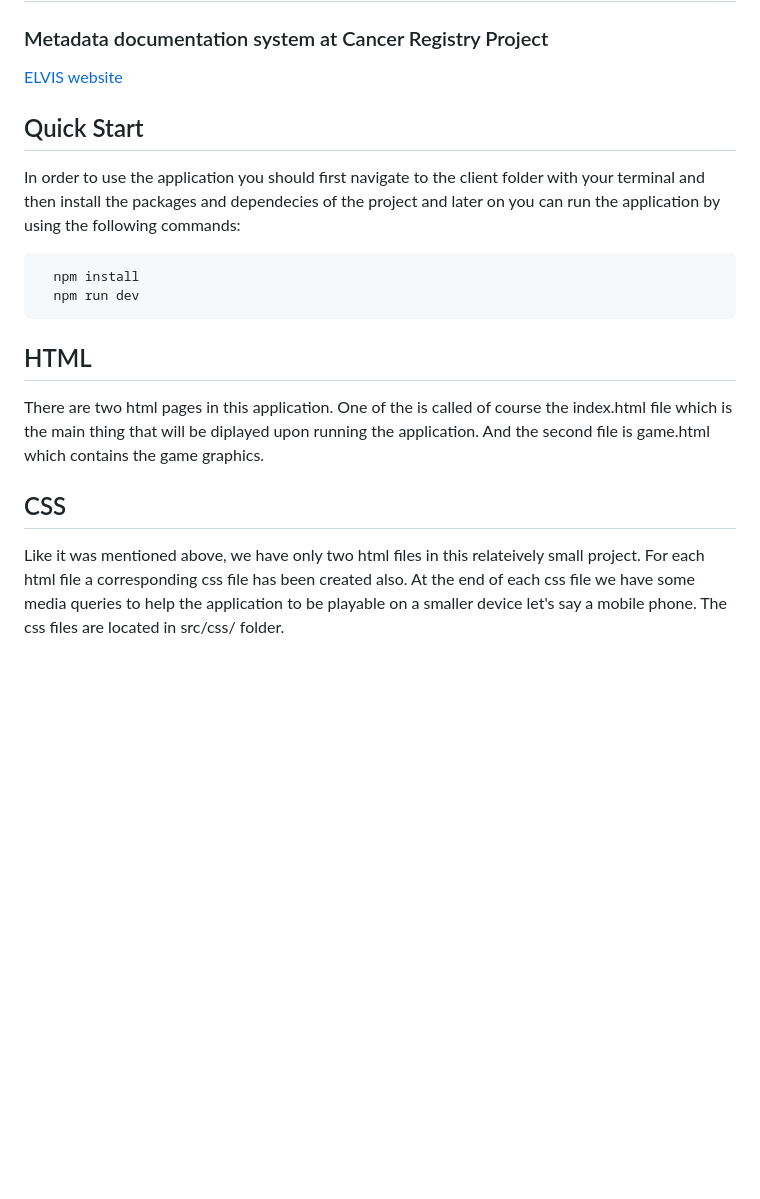
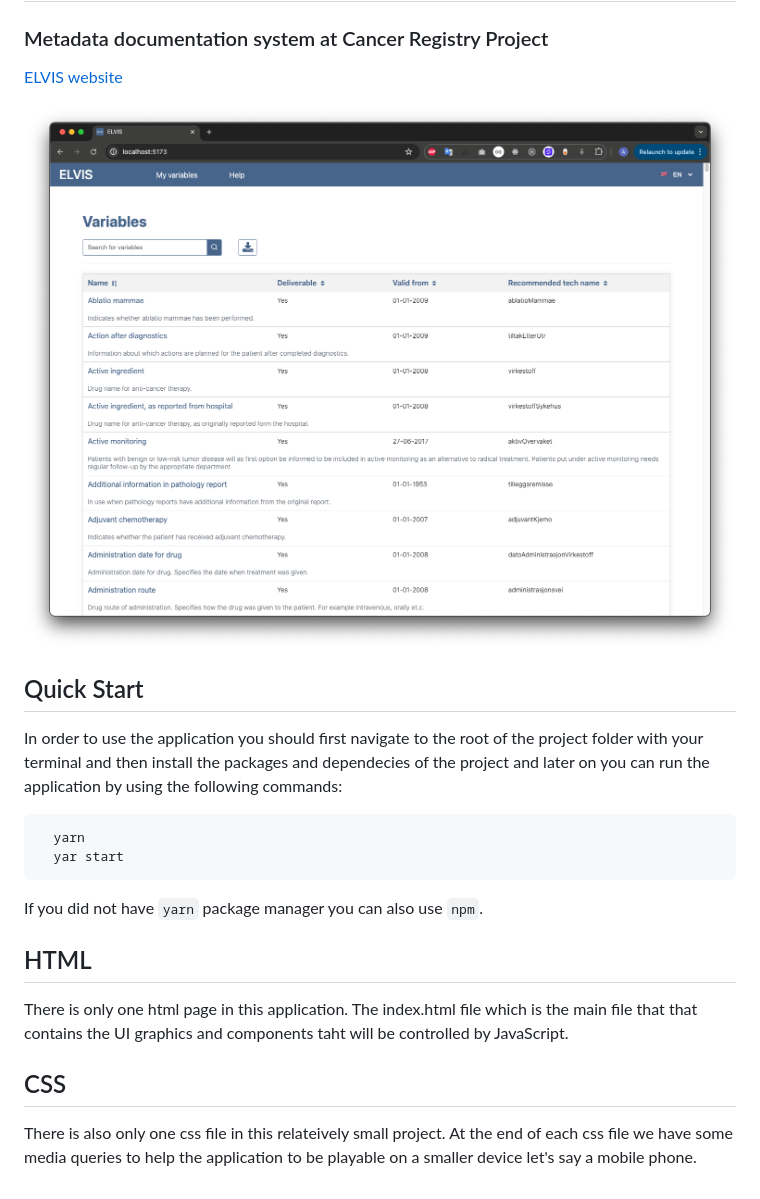
Before and after one commit to ifarshgar/ELVIS, a Markdown page: README.md, the part around the change. GitHub-like rendering; pictures changed too: src/images/app.png (added); blank space fills up the shorter version.

````diff
--- a/README.md
+++ b/README.md
@@ -4,20 +4,25 @@
 
 [ELVIS website](https://metadata.kreftregisteret.no/variables)
 
+
+<img src="src/images/app.png" alt="app" />
+
 ## Quick Start
 
-In order to use the application you should first navigate to the client folder with your terminal and then install the packages and dependecies of the project and later on you can run the application by using the following commands:
+In order to use the application you should first navigate to the root of the project folder with your terminal and then install the packages and dependecies of the project and later on you can run the application by using the following commands:
 
 ```
-  npm install
-  npm run dev
+  yarn
+  yar start
 ```
+
+If you did not have `yarn` package manager you can also use `npm`.
 
 
 ## HTML
 
-There are two html pages in this application. One of the is called of course the index.html file which is the main thing that will be diplayed upon running the application. And the second file is game.html which contains the game graphics.
+There is only one html page in this application. The index.html file which is the main file that that contains the UI graphics and components taht will be controlled by JavaScript.
 
 ## CSS
 
-Like it was mentioned above, we have only two html files in this relateively small project. For each html file a corresponding css file has been created also. At the end of each css file we have some media queries to help the application to be playable on a smaller device let's say a mobile phone. The css files are located in src/css/ folder.
+There is also only one css file in this relateively small project. At the end of each css file we have some media queries to help the application to be playable on a smaller device let's say a mobile phone.
````
Also changed, not shown: src/images/sort-a-z.png (added), src/images/sort-z-a.png (added), 4 other files.
